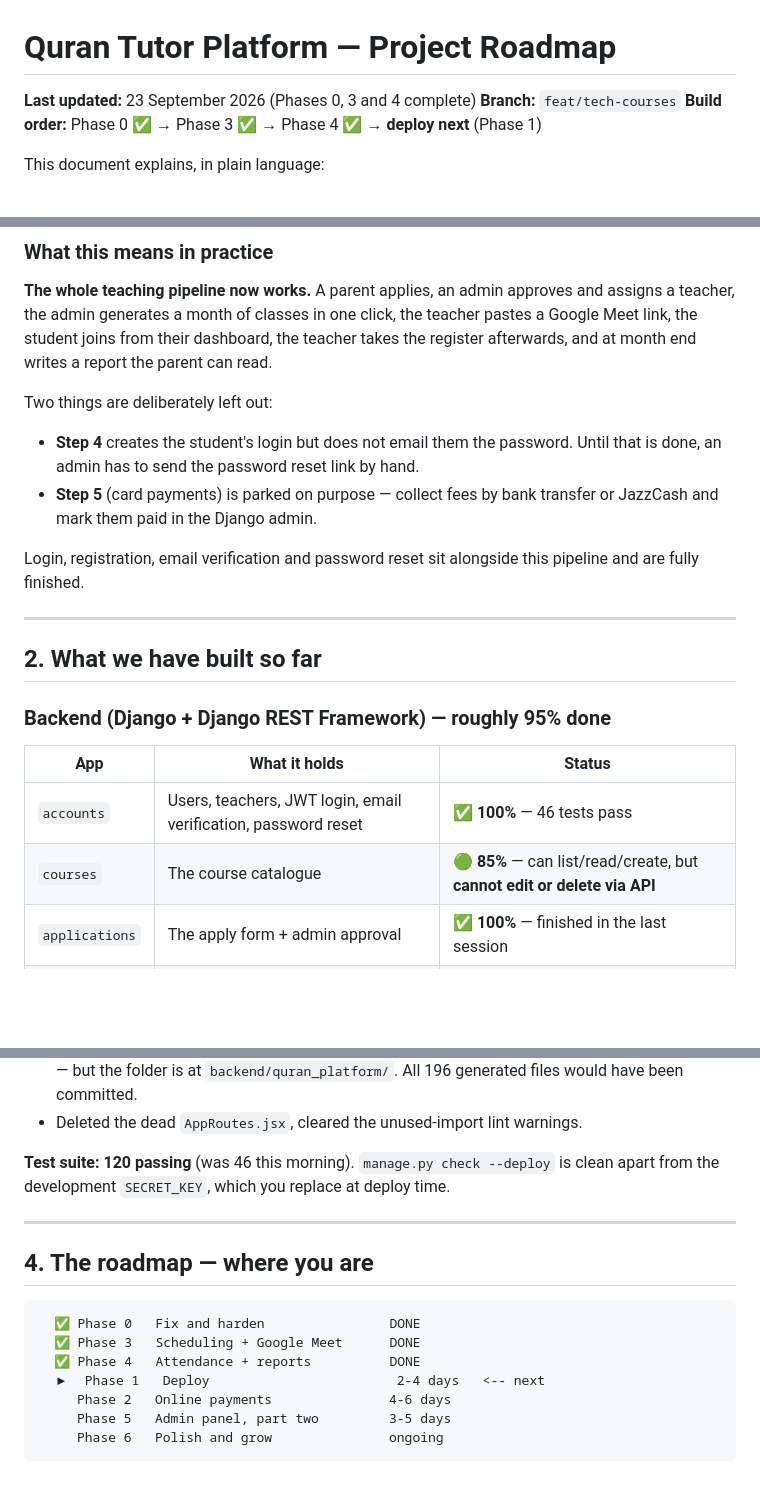
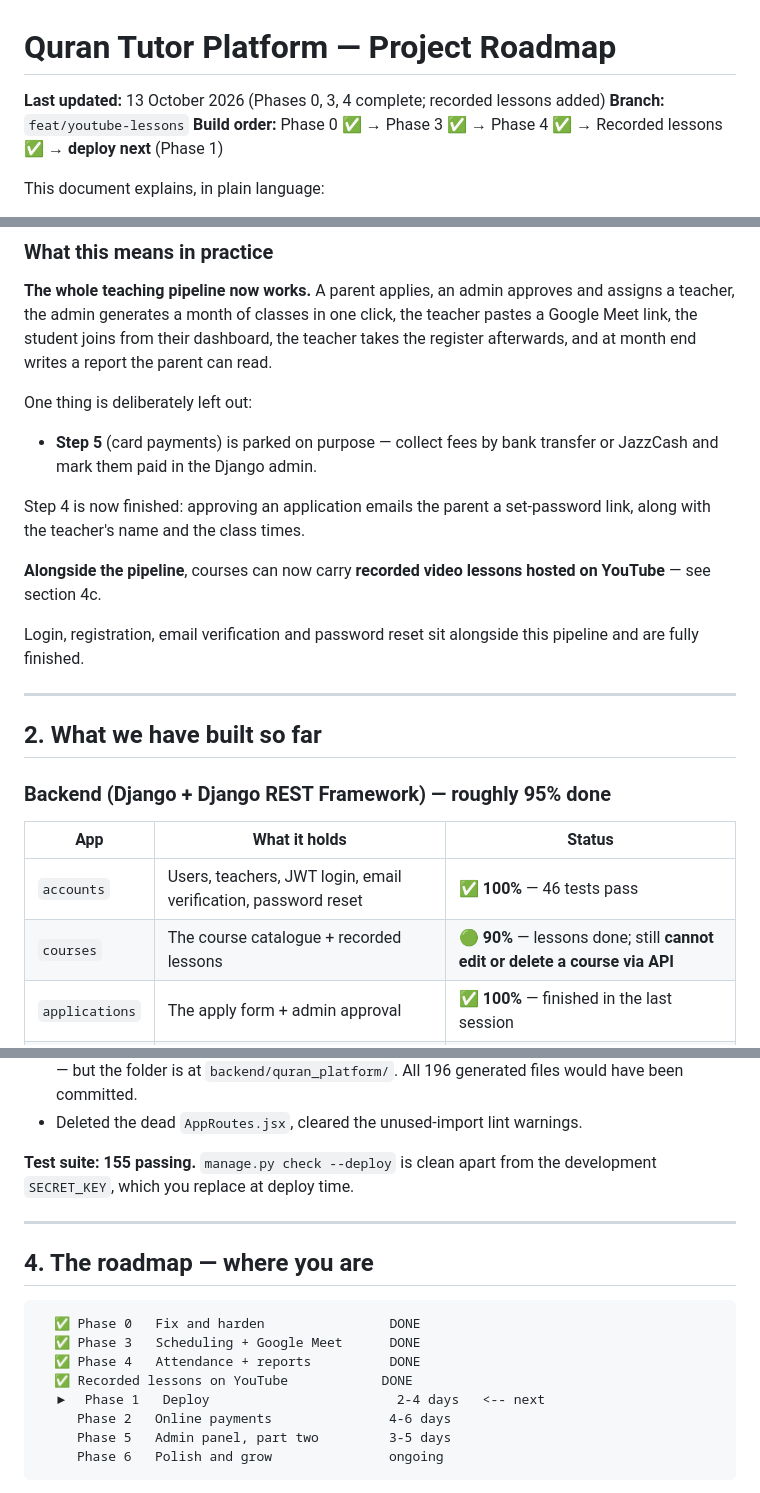
Before and after one commit to HafizNomi/Learning_system, a Markdown page: docs/ROADMAP.md, 3 parts joined by grey strips. Rendered like a GitHub page; blank space fills up the shorter version.

```diff
--- a/docs/ROADMAP.md
+++ b/docs/ROADMAP.md
@@ -1,8 +1,8 @@
 # Quran Tutor Platform — Project Roadmap
 
-**Last updated:** 23 September 2026 (Phases 0, 3 and 4 complete)
-**Branch:** `feat/tech-courses`
-**Build order:** Phase 0 ✅ → Phase 3 ✅ → Phase 4 ✅ → **deploy next** (Phase 1)
+**Last updated:** 13 October 2026 (Phases 0, 3, 4 complete; recorded lessons added)
+**Branch:** `feat/youtube-lessons`
+**Build order:** Phase 0 ✅ → Phase 3 ✅ → Phase 4 ✅ → Recorded lessons ✅ → **deploy next** (Phase 1)
 
 This document explains, in plain language:
 
@@ -64,12 +64,16 @@ teacher pastes a Google Meet link, the student joins from their dashboard, the
 teacher takes the register afterwards, and at month end writes a report the
 parent can read.
 
-Two things are deliberately left out:
+One thing is deliberately left out:
 
-- **Step 4** creates the student's login but does not email them the password.
-  Until that is done, an admin has to send the password reset link by hand.
 - **Step 5** (card payments) is parked on purpose — collect fees by bank
   transfer or JazzCash and mark them paid in the Django admin.
+
+Step 4 is now finished: approving an application emails the parent a
+set-password link, along with the teacher's name and the class times.
+
+**Alongside the pipeline**, courses can now carry **recorded video lessons
+hosted on YouTube** — see section 4c.
 
 Login, registration, email verification and password reset sit alongside this
 pipeline and are fully finished.
@@ -83,7 +87,7 @@ pipeline and are fully finished.
 | App | What it holds | Status |
 |-----|---------------|--------|
 | `accounts` | Users, teachers, JWT login, email verification, password reset | ✅ **100%** — 46 tests pass |
-| `courses` | The course catalogue | 🟢 **85%** — can list/read/create, but **cannot edit or delete via API** |
+| `courses` | The course catalogue + recorded lessons | 🟢 **90%** — lessons done; still **cannot edit or delete a course via API** |
 | `applications` | The apply form + admin approval | ✅ **100%** — finished in the last session |
 | `scheduling` | Class sessions, timezone handling | ✅ **100%** — recurring generator, Meet links, join window |
 | `attendance` | Present/absent + monthly summary | ✅ **100%** |
@@ -154,8 +159,8 @@ covered by a regression test so it cannot come back.
   generated files would have been committed.
 - Deleted the dead `AppRoutes.jsx`, cleared the unused-import lint warnings.
 
-**Test suite: 120 passing** (was 46 this morning). `manage.py check --deploy` is
-clean apart from the development `SECRET_KEY`, which you replace at deploy time.
+**Test suite: 155 passing.** `manage.py check --deploy` is clean apart from the
+development `SECRET_KEY`, which you replace at deploy time.
 
 ---
 
@@ -165,6 +170,7 @@ clean apart from the development `SECRET_KEY`, which you replace at deploy time.
   ✅ Phase 0   Fix and harden                DONE
   ✅ Phase 3   Scheduling + Google Meet      DONE
   ✅ Phase 4   Attendance + reports          DONE
+  ✅ Recorded lessons on YouTube            DONE
   ▶  Phase 1   Deploy                        2-4 days   <-- next
      Phase 2   Online payments               4-6 days
      Phase 5   Admin panel, part two         3-5 days
```
Also changed, not shown: other parts of docs/ROADMAP.md (+141 -1 lines).
